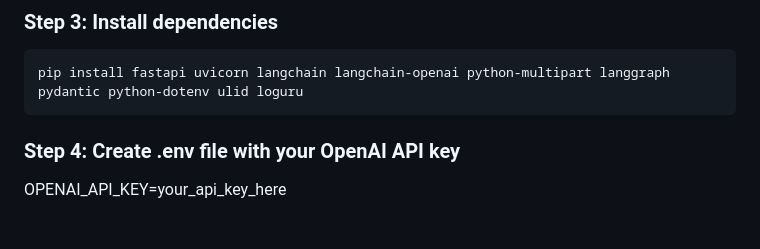
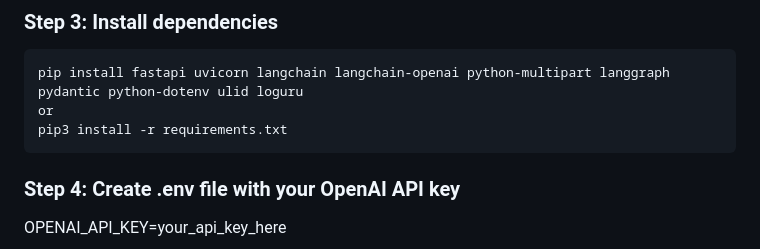
Before and after one commit to shregar1/estateAgent, a Markdown page: README.md, the part around the change printed below. Drawn GitHub-style; blank space fills up the shorter version.

````diff
--- a/README.md
+++ b/README.md
@@ -55,6 +56,8 @@ source venv/bin/activate  # On Windows: venv\Scripts\activate
 ### Step 3: Install dependencies
 ```
 pip install fastapi uvicorn langchain langchain-openai python-multipart langgraph pydantic python-dotenv ulid loguru
+or
+pip3 install -r requirements.txt
 ```
 ### Step 4: Create .env file with your OpenAI API key
 OPENAI_API_KEY=your_api_key_here
````
Also changed, not shown: other parts of README.md (+2 -1 lines).
